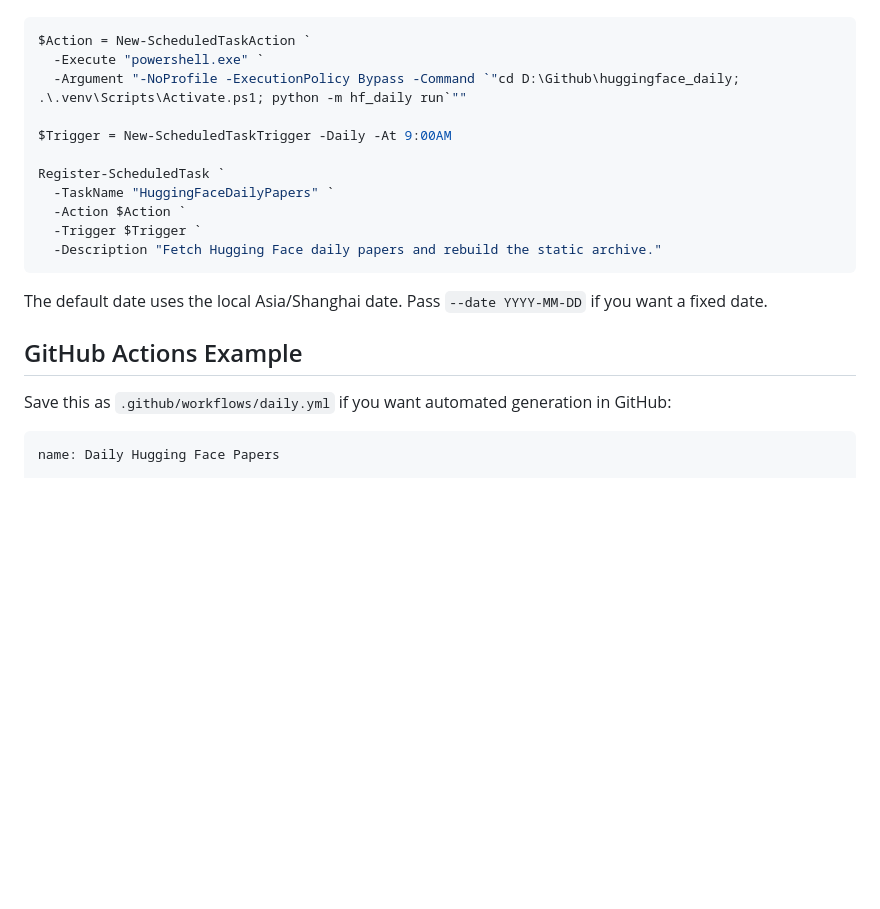
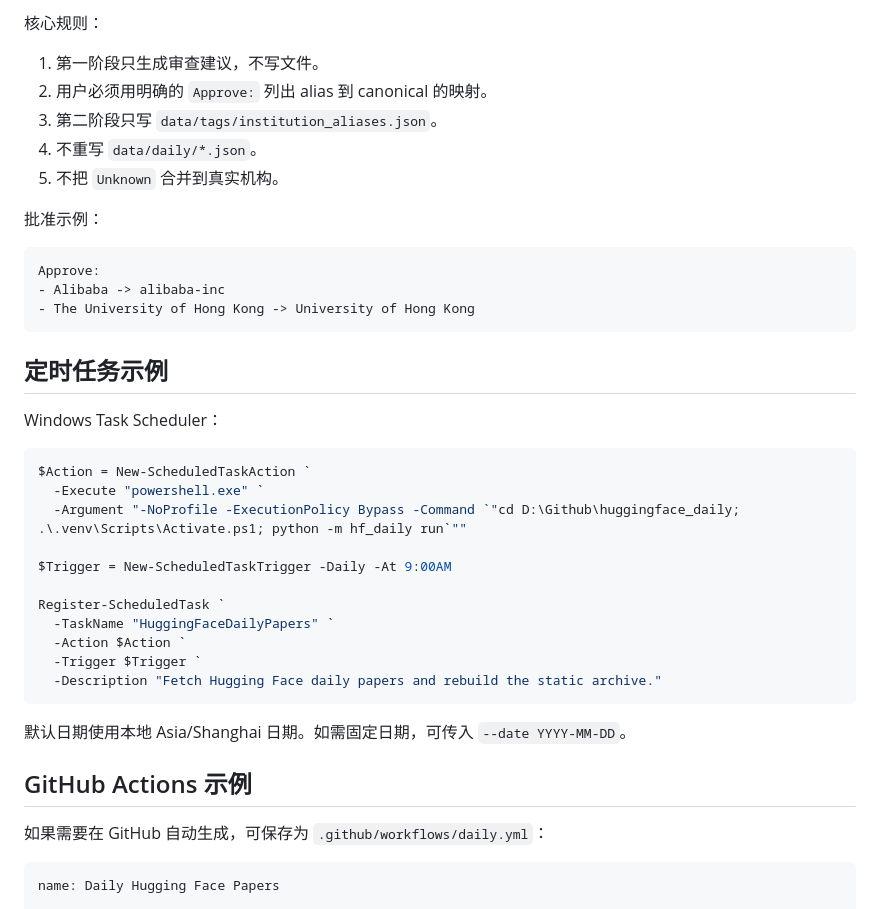
Before and after one commit to Senmo996/hugginggface_daily_paper, a Markdown page: README.md, the part around one of its changes. GitHub-like rendering; blank space fills up the shorter version.

````diff
--- a/README.md
+++ b/README.md
@@ -87,3 +163,22 @@ Create a daily task that runs from this project directory:
+核心规则：
+
+1. 第一阶段只生成审查建议，不写文件。
+2. 用户必须用明确的 `Approve:` 列出 alias 到 canonical 的映射。
+3. 第二阶段只写 `data/tags/institution_aliases.json`。
+4. 不重写 `data/daily/*.json`。
+5. 不把 `Unknown` 合并到真实机构。
+
+批准示例：
+
+```text
+Approve:
+- Alibaba -> alibaba-inc
+- The University of Hong Kong -> University of Hong Kong
+```
+
+## 定时任务示例
+
+Windows Task Scheduler：
 
 ```powershell
 $Action = New-ScheduledTaskAction `
@@ -99,11 +194,11 @@ Register-ScheduledTask `
   -Description "Fetch Hugging Face daily papers and rebuild the static archive."
 ```
 
-The default date uses the local Asia/Shanghai date. Pass `--date YYYY-MM-DD` if you want a fixed date.
+默认日期使用本地 Asia/Shanghai 日期。如需固定日期，可传入 `--date YYYY-MM-DD`。
 
-## GitHub Actions Example
+## GitHub Actions 示例
 
-Save this as `.github/workflows/daily.yml` if you want automated generation in GitHub:
+如果需要在 GitHub 自动生成，可保存为 `.github/workflows/daily.yml`：
 
 ```yaml
 name: Daily Hugging Face Papers
````
Also changed, not shown: other parts of README.md (+107 -31 lines), README.en.md (added, +193 -0 lines).
